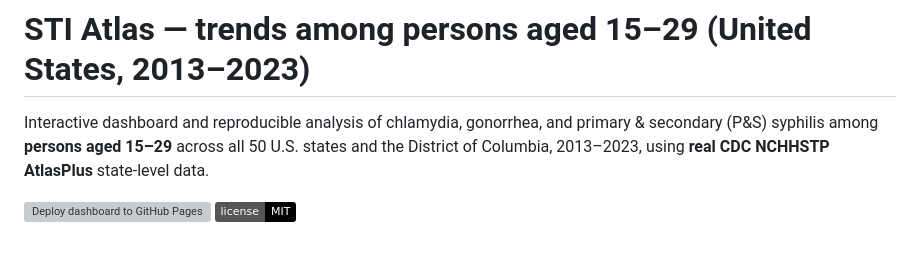
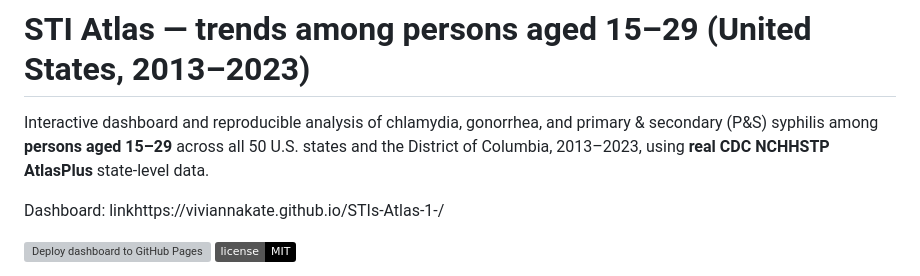
Before and after one commit to viviannakate/STIs-Atlas-1-, a Markdown page: README.md, the part around the change. Rendered like a GitHub page; badges without logos; blank space fills up the shorter version; grey boxes are pictures that could not be loaded.

```diff
--- a/README.md
+++ b/README.md
@@ -3,6 +3,8 @@
 Interactive dashboard and reproducible analysis of chlamydia, gonorrhea, and primary &
 secondary (P&S) syphilis among **persons aged 15–29** across all 50 U.S. states and the
 District of Columbia, 2013–2023, using **real CDC NCHHSTP AtlasPlus** state-level data.
+
+Dashboard: linkhttps://viviannakate.github.io/STIs-Atlas-1-/
 
 [![Deploy dashboard to GitHub Pages](https://github.com/viviannakate/STIs-Atlas/actions/workflows/deploy-pages.yml/badge.svg)](https://github.com/viviannakate/STIs-Atlas/actions/workflows/deploy-pages.yml)
 ![License: MIT](https://img.shields.io/badge/license-MIT-black)
```
